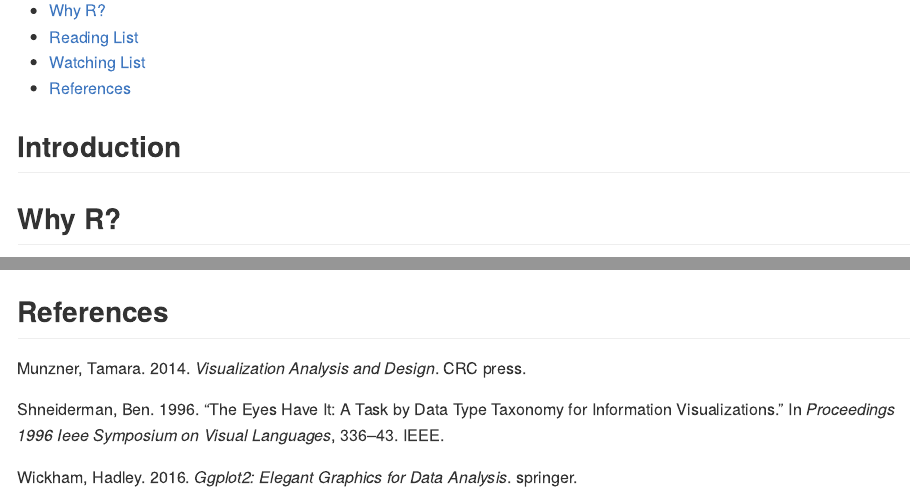
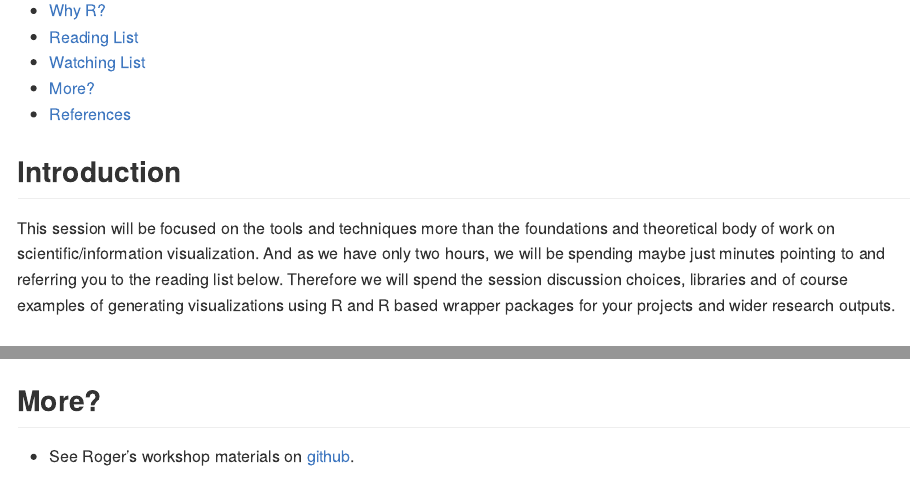
Before and after one commit to layik/layik.github.io, an R Markdown document (tutorials/datavis/README.Rmd): the page in a window 1100 px wide, from 180 px down, and a second part further down, joined at a grey line. The pictures show the output file tutorials/datavis/README.md that the author committed with the source, drawn offline in the style of GitHub.

Commit message:
tutorials/datavis ++

````diff
--- a/tutorials/datavis/README.Rmd
+++ b/tutorials/datavis/README.Rmd
@@ -10,6 +10,8 @@ bibliography: refs.bib
 ---
 
 ## Introduction
+
+This session will be focused on the tools and techniques more than the foundations and theoretical body of work on scientific/information visualization. And as we have only two hours, we will be spending maybe just minutes pointing to and referring you to the reading list below. Therefore we will spend the session discussion choices, libraries and of course examples of generating visualizations using R and R based wrapper packages for your projects and wider research outputs.
 
 ## Why R?
 ```{r plot-iris}
@@ -27,4 +29,7 @@ plot(iris[,1:4])
 ![bar vis](README_files/bar.png)
 - John Stasko: he Value of Visualization…and Why Interaction Matters, Eurovis Capstone Talk. https://vimeo.com/98986594
 
+## More?
+- See Roger's workshop materials on [github](http://www.roger-beecham.com/GEOG5042-data-visualization/index.html).
+
 ## References
````
Also changed, not shown: tutorials/datavis/README.md, tutorials/datavis/README_files/figure-gfm/plot-iris-1.png.
